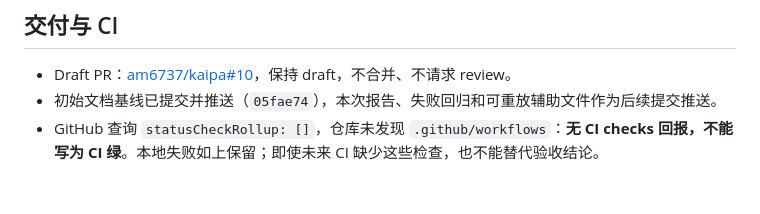
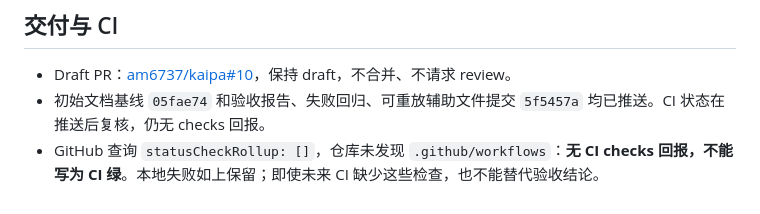
Before and after one commit to am6737/kaipa, a Markdown page: docs/qa/core-loop-acceptance.md, the part around the change. GitHub-like rendering.

Commit message:
docs(qa): record pushed acceptance findings and CI status

```diff
--- a/docs/qa/core-loop-acceptance.md
+++ b/docs/qa/core-loop-acceptance.md
@@ -145,5 +145,5 @@ node --env-file=/home/coder/workspaces/kaipa/.env -e 'const {spawnSync}=require(
 ## 交付与 CI
 
 - Draft PR：[am6737/kaipa#10](https://github.com/am6737/kaipa/pull/10)，保持 draft，不合并、不请求 review。
-- 初始文档基线已提交并推送（`05fae74`），本次报告、失败回归和可重放辅助文件作为后续提交推送。
+- 初始文档基线 `05fae74` 和验收报告、失败回归、可重放辅助文件提交 `5f5457a` 均已推送。CI 状态在推送后复核，仍无 checks 回报。
 - GitHub 查询 `statusCheckRollup: []`，仓库未发现 `.github/workflows`：**无 CI checks 回报，不能写为 CI 绿**。本地失败如上保留；即使未来 CI 缺少这些检查，也不能替代验收结论。
```
